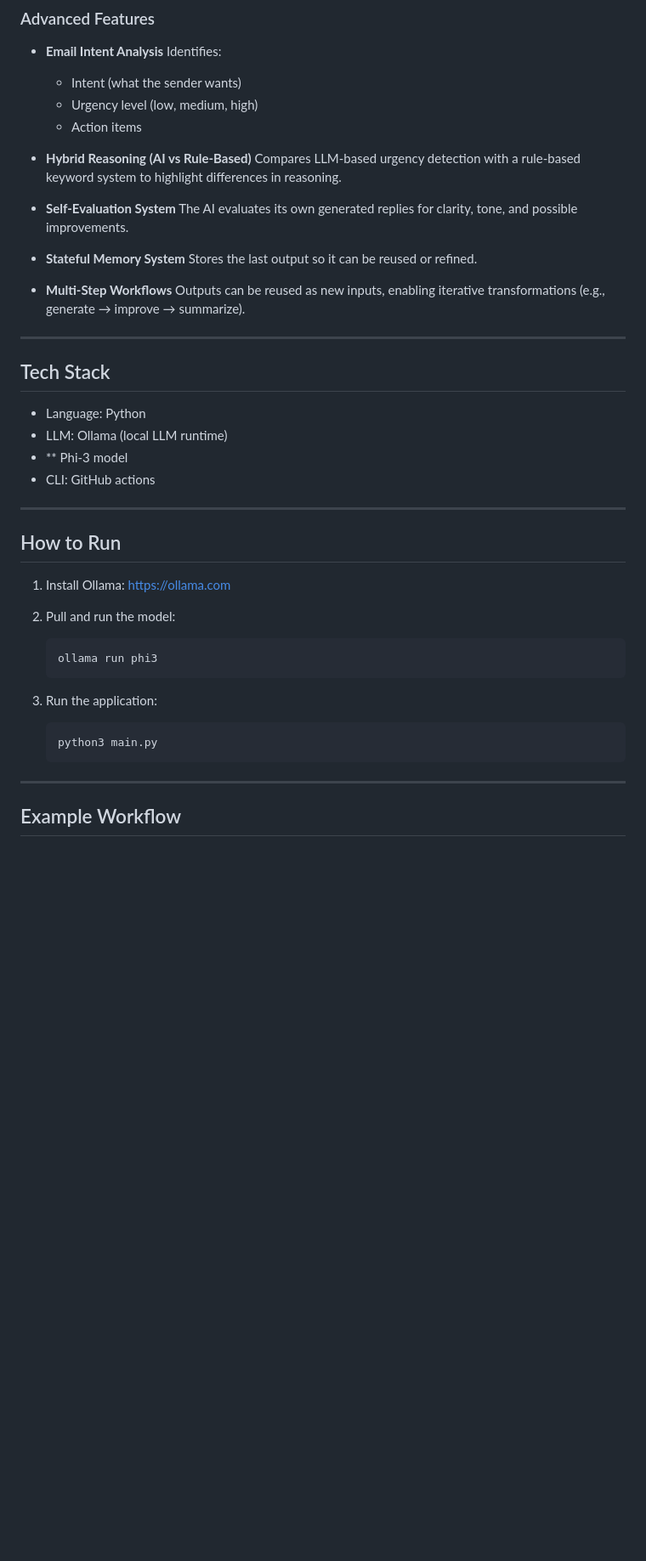
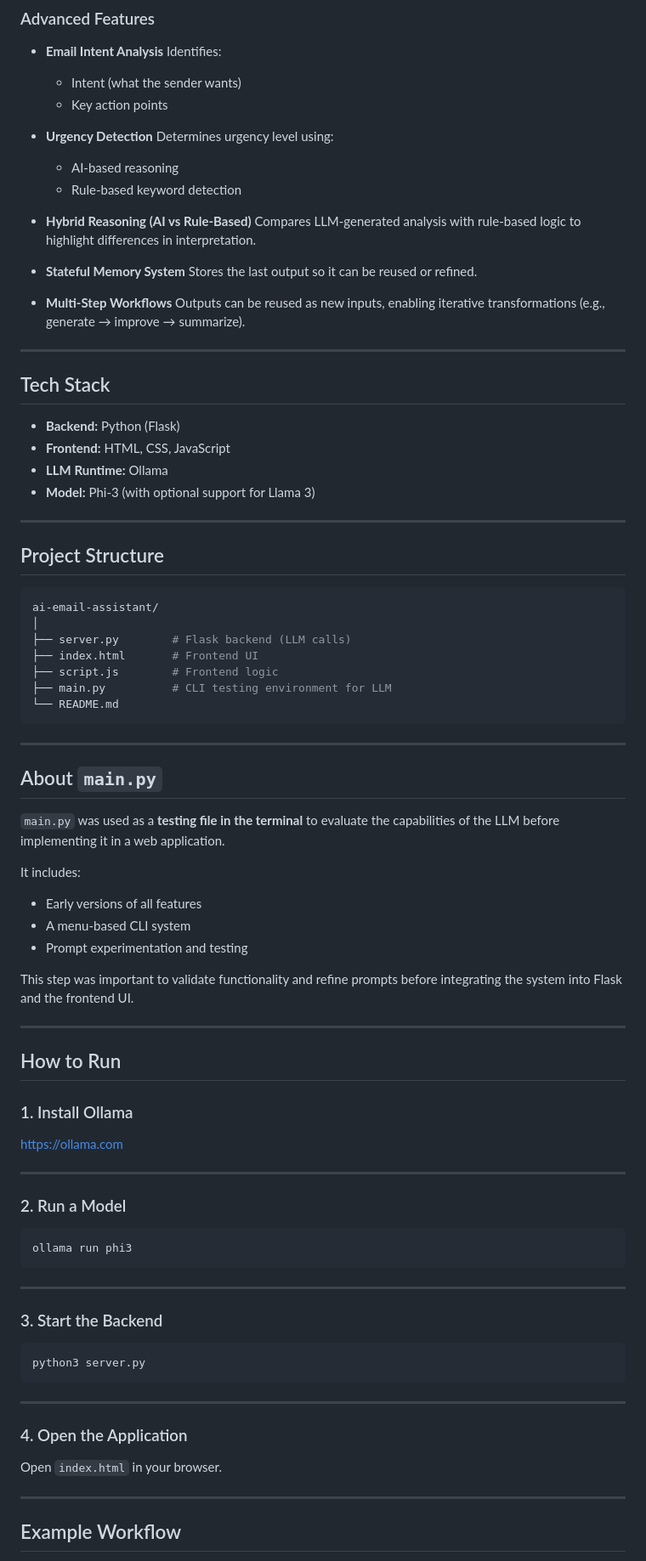
Before and after one commit to Vay55/AI_Email_Assistant, a Markdown page: README.md, the part around one of its changes. Shown at 85% size. GitHub-like rendering; blank space fills up the shorter version.

````diff
--- a/README.md
+++ b/README.md
@@ -33,14 +37,16 @@ I built this project to explore how large language models can be integrated into
   Identifies:
 
   * Intent (what the sender wants)
-  * Urgency level (low, medium, high)
-  * Action items
+  * Key action points
+
+* **Urgency Detection**
+  Determines urgency level using:
+
+  * AI-based reasoning
+  * Rule-based keyword detection
 
 * **Hybrid Reasoning (AI vs Rule-Based)**
-  Compares LLM-based urgency detection with a rule-based keyword system to highlight differences in reasoning.
-
-* **Self-Evaluation System**
-  The AI evaluates its own generated replies for clarity, tone, and possible improvements.
+  Compares LLM-generated analysis with rule-based logic to highlight differences in interpretation.
 
 * **Stateful Memory System**
   Stores the last output so it can be reused or refined.
@@ -52,29 +58,68 @@ I built this project to explore how large language models can be integrated into
 
 ## Tech Stack
 
-* Language: Python
-* LLM: Ollama (local LLM runtime)
-* ** Phi-3 model
-* CLI: GitHub actions
+* **Backend:** Python (Flask)
+* **Frontend:** HTML, CSS, JavaScript
+* **LLM Runtime:** Ollama
+* **Model:** Phi-3 (with optional support for Llama 3)
+
+---
+
+## Project Structure
+
+```bash
+ai-email-assistant/
+│
+├── server.py        # Flask backend (LLM calls)
+├── index.html       # Frontend UI
+├── script.js        # Frontend logic
+├── main.py          # CLI testing environment for LLM
+└── README.md
+```
+
+---
+
+## About `main.py`
+
+`main.py` was used as a **testing file in the terminal** to evaluate the capabilities of the LLM before implementing it in a web application.
+
+It includes:
+
+* Early versions of all features
+* A menu-based CLI system
+* Prompt experimentation and testing
+
+This step was important to validate functionality and refine prompts before integrating the system into Flask and the frontend UI.
 
 ---
 
 ## How to Run
 
-1. Install Ollama:
-   https://ollama.com
+### 1. Install Ollama
 
-2. Pull and run the model:
+https://ollama.com
 
-   ```bash
-   ollama run phi3
-   ```
+---
 
-3. Run the application:
+### 2. Run a Model
 
-   ```bash
-   python3 main.py
-   ```
+```bash
+ollama run phi3
+```
+
+---
+
+### 3. Start the Backend
+
+```bash
+python3 server.py
+```
+
+---
+
+### 4. Open the Application
+
+Open `index.html` in your browser.
 
 ---
 
````
Also changed, not shown: other parts of README.md (+31 -16 lines).
